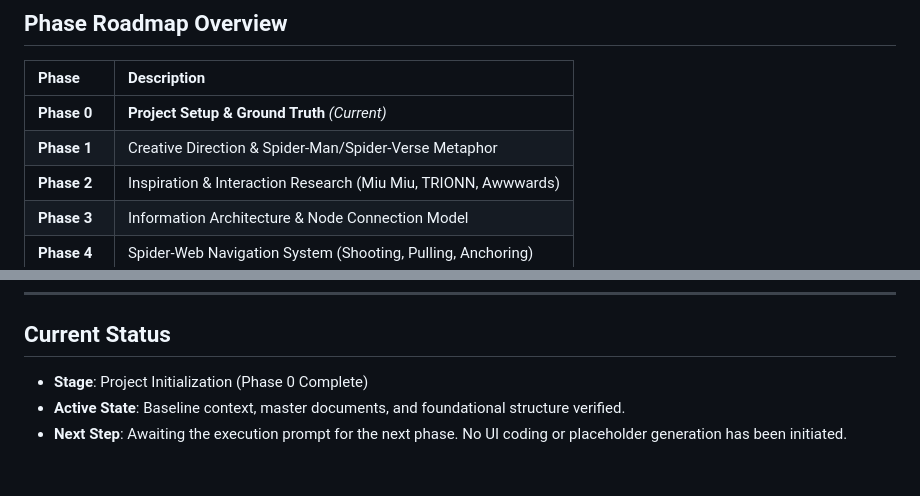
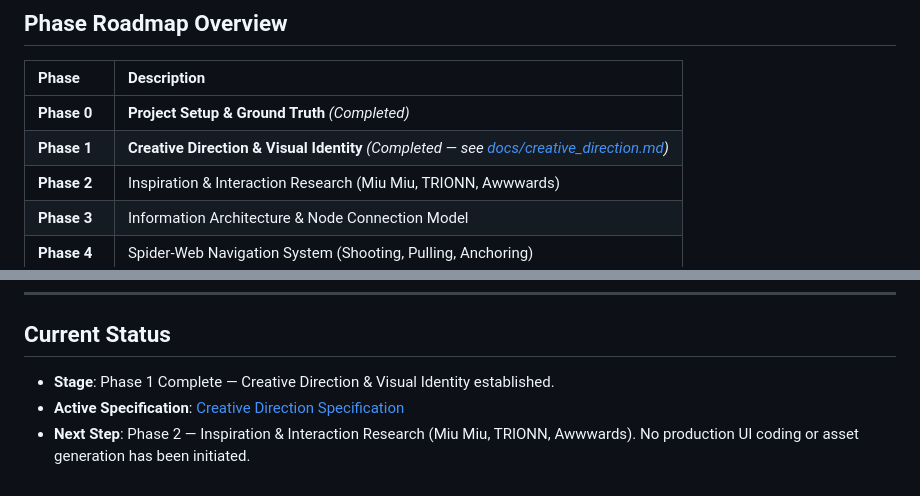
Before and after one commit to KevinLegend13/Kevin-Portfolio, a Markdown page: README.md, 2 parts joined by grey strips. GitHub-like rendering.

Commit message:
docs: establish creative direction

```diff
--- a/README.md
+++ b/README.md
@@ -40,8 +40,8 @@ Rather than treating Spider-Man motifs as static decorative illustrations or a g
 
 | Phase | Description |
 | :--- | :--- |
-| **Phase 0** | **Project Setup & Ground Truth** *(Current)* |
-| **Phase 1** | Creative Direction & Spider-Man/Spider-Verse Metaphor |
+| **Phase 0** | **Project Setup & Ground Truth** *(Completed)* |
+| **Phase 1** | **Creative Direction & Visual Identity** *(Completed — see [docs/creative_direction.md](./docs/creative_direction.md))* |
 | **Phase 2** | Inspiration & Interaction Research (Miu Miu, TRIONN, Awwwards) |
 | **Phase 3** | Information Architecture & Node Connection Model |
 | **Phase 4** | Spider-Web Navigation System (Shooting, Pulling, Anchoring) |
@@ -62,6 +62,6 @@ Rather than treating Spider-Man motifs as static decorative illustrations or a g
 ---
 
 ## Current Status
-- **Stage**: Project Initialization (Phase 0 Complete)
-- **Active State**: Baseline context, master documents, and foundational structure verified.
-- **Next Step**: Awaiting the execution prompt for the next phase. No UI coding or placeholder generation has been initiated.
+- **Stage**: Phase 1 Complete — Creative Direction & Visual Identity established.
+- **Active Specification**: [Creative Direction Specification](./docs/creative_direction.md)
+- **Next Step**: Phase 2 — Inspiration & Interaction Research (Miu Miu, TRIONN, Awwwards). No production UI coding or asset generation has been initiated.
```
Also changed, not shown: docs/creative_direction.md (added, +259 -0 lines).
